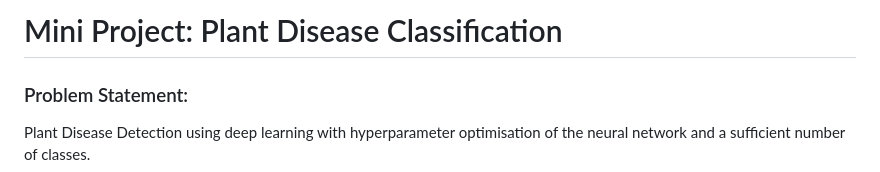
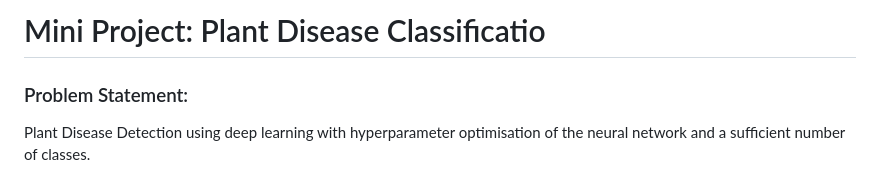
Before and after one commit to Tanisha-A/Plant-Disease-Classification, a Markdown page: README.md, the part around the change. Rendered like a GitHub page.

```diff
--- a/README.md
+++ b/README.md
@@ -1,4 +1,4 @@
-# Mini Project: Plant Disease Classification
+# Mini Project: Plant Disease Classificatio
 
 ### Problem Statement:
 
```
